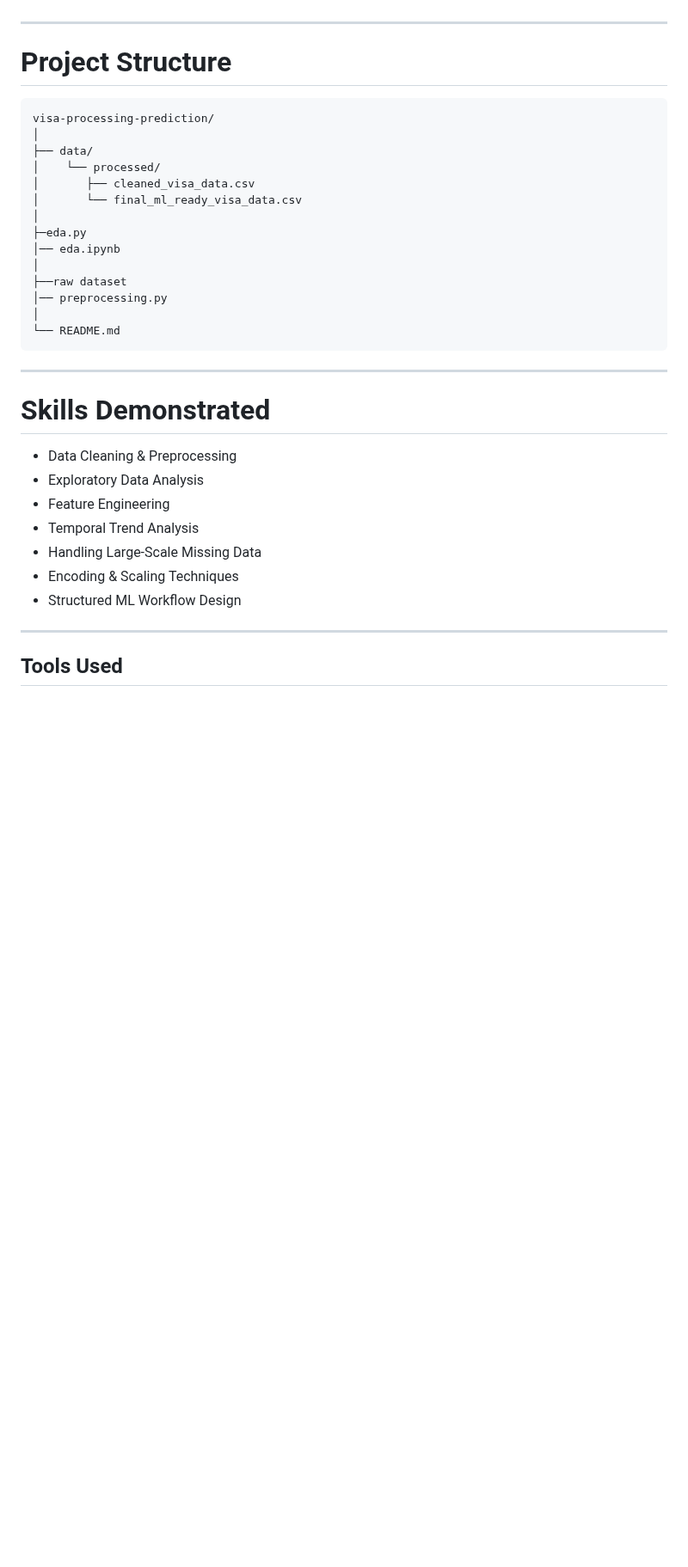
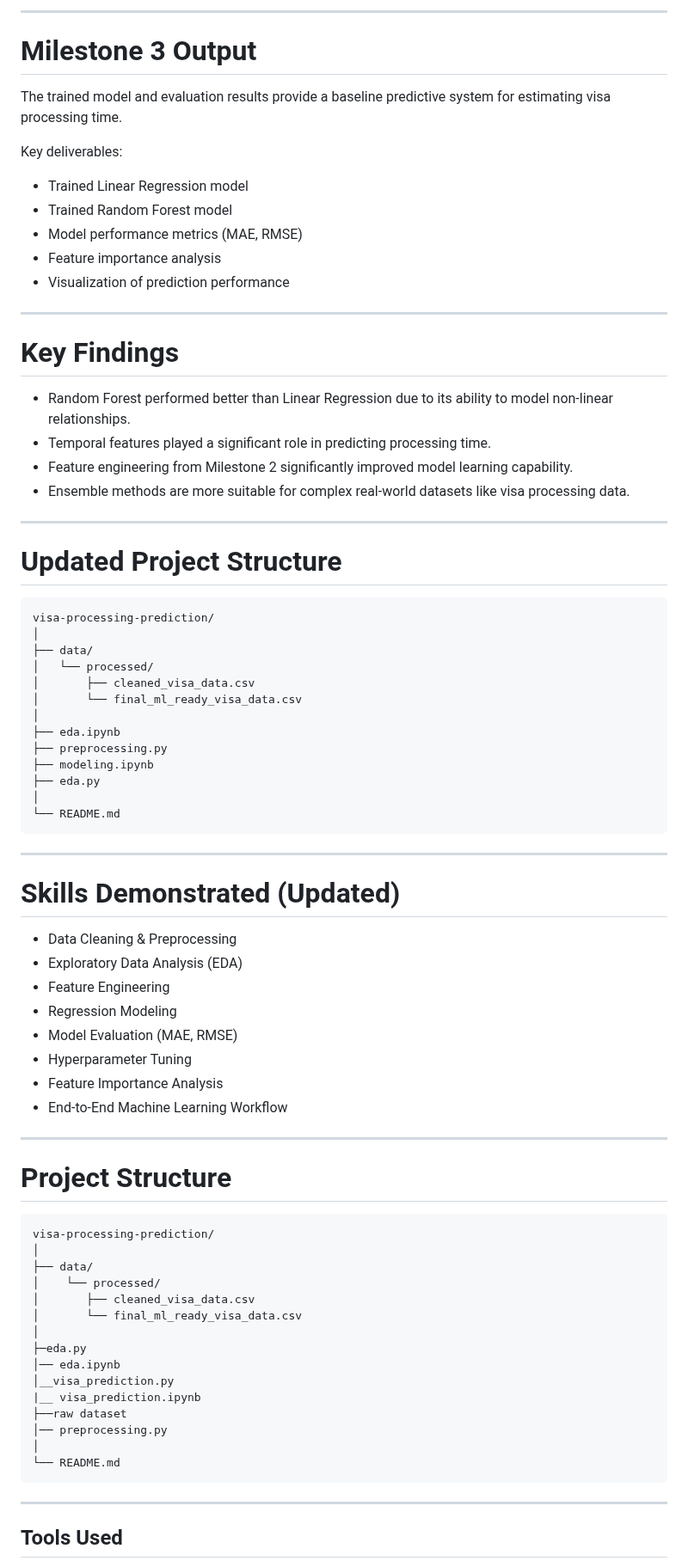
Before and after one commit to ChanchalRawate/AI-Enabled-Visa-Status-Prediction-and-Processing-Time, a Markdown page: README.md, the part around one of its changes. Shown at 86% size. GitHub-like rendering; blank space fills up the shorter version.

````diff
--- a/README.md
+++ b/README.md
@@ -202,3 +347,58 @@ Milestone 3 will implement a time-aware validation strategy.
+---
+
+# Milestone 3 Output
+
+The trained model and evaluation results provide a baseline predictive system for estimating visa processing time.
+
+Key deliverables:
+
+* Trained Linear Regression model
+* Trained Random Forest model
+* Model performance metrics (MAE, RMSE)
+* Feature importance analysis
+* Visualization of prediction performance
+
+---
+
+# Key Findings
+
+* Random Forest performed better than Linear Regression due to its ability to model non-linear relationships.
+* Temporal features played a significant role in predicting processing time.
+* Feature engineering from Milestone 2 significantly improved model learning capability.
+* Ensemble methods are more suitable for complex real-world datasets like visa processing data.
+
+---
+
+# Updated Project Structure
+
+```
+visa-processing-prediction/
+│
+├── data/
+│   └── processed/
+│       ├── cleaned_visa_data.csv
+│       └── final_ml_ready_visa_data.csv
+│
+├── eda.ipynb
+├── preprocessing.py
+├── modeling.ipynb
+├── eda.py
+│
+└── README.md
+```
+
+---
+
+# Skills Demonstrated (Updated)
+
+* Data Cleaning & Preprocessing
+* Exploratory Data Analysis (EDA)
+* Feature Engineering
+* Regression Modeling
+* Model Evaluation (MAE, RMSE)
+* Hyperparameter Tuning
+* Feature Importance Analysis
+* End-to-End Machine Learning Workflow
 
 ---
 
@@ -214,24 +414,13 @@ visa-processing-prediction/
 │
 ├─eda.py
 │── eda.ipynb
-│
+│__visa_prediction.py
+|__ visa_prediction.ipynb
 ├──raw dataset
 │── preprocessing.py
 │
 └── README.md
 ```
-
----
-
-#  Skills Demonstrated
-
-* Data Cleaning & Preprocessing
-* Exploratory Data Analysis
-* Feature Engineering
-* Temporal Trend Analysis
-* Handling Large-Scale Missing Data
-* Encoding & Scaling Techniques
-* Structured ML Workflow Design
 
 ---
 
````
Also changed, not shown: other parts of README.md (+146 -1 lines).
